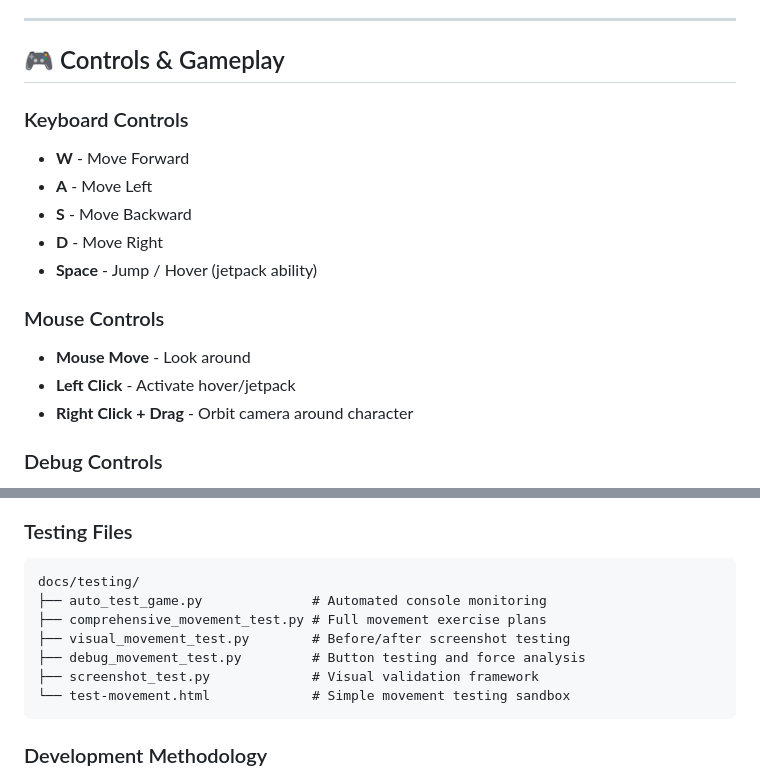
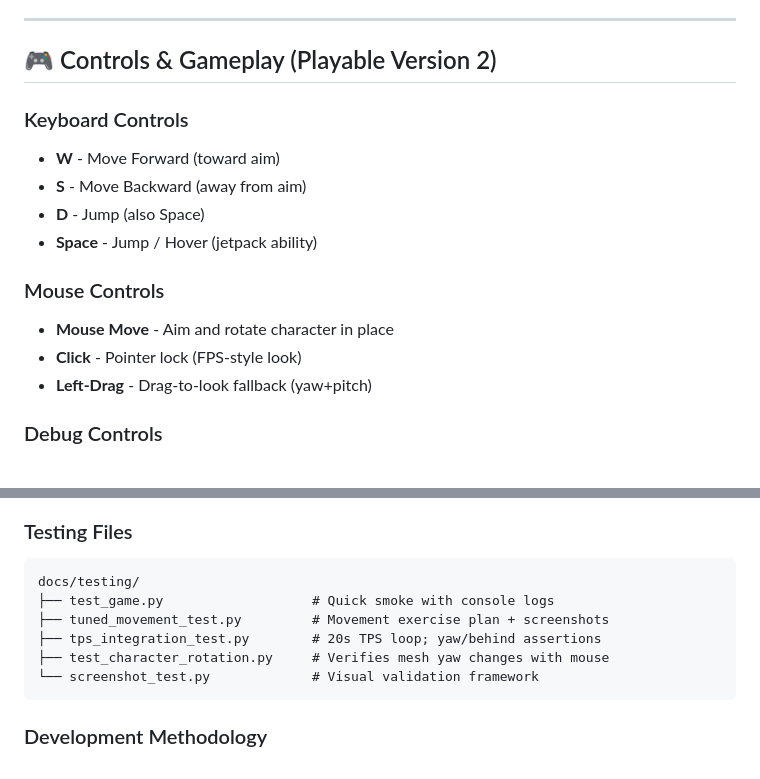
Before and after one commit to agadabanka/roboquest-microsite, a Markdown page: README.md, 2 parts joined by grey strips. GitHub-like rendering.

Commit message:
docs: update DEVELOPMENT_LOG with A/B camera learnings; refresh README for Playable Version 2 with controls, tests, and latest screenshots

````diff
--- a/README.md
+++ b/README.md
@@ -88,19 +101,18 @@ game/
 
 ---
 
-## 🎮 Controls & Gameplay
+## 🎮 Controls & Gameplay (Playable Version 2)
 
 ### Keyboard Controls
-- **W** - Move Forward
-- **A** - Move Left
-- **S** - Move Backward
-- **D** - Move Right
+- **W** - Move Forward (toward aim)
+- **S** - Move Backward (away from aim)
+- **D** - Jump (also Space)
 - **Space** - Jump / Hover (jetpack ability)
 
 ### Mouse Controls
-- **Mouse Move** - Look around
-- **Left Click** - Activate hover/jetpack
-- **Right Click + Drag** - Orbit camera around character
+- **Mouse Move** - Aim and rotate character in place
+- **Click** - Pointer lock (FPS-style look)
+- **Left-Drag** - Drag-to-look fallback (yaw+pitch)
 
 ### Debug Controls
 - **R** - Restart game
@@ -123,12 +135,11 @@ The project includes a comprehensive testing system using:
 ### Testing Files
 ```
 docs/testing/
-├── auto_test_game.py              # Automated console monitoring
-├── comprehensive_movement_test.py # Full movement exercise plans
-├── visual_movement_test.py        # Before/after screenshot testing
-├── debug_movement_test.py         # Button testing and force analysis
-├── screenshot_test.py             # Visual validation framework
-└── test-movement.html             # Simple movement testing sandbox
+├── test_game.py                   # Quick smoke with console logs
+├── tuned_movement_test.py         # Movement exercise plan + screenshots
+├── tps_integration_test.py        # 20s TPS loop; yaw/behind assertions
+├── test_character_rotation.py     # Verifies mesh yaw changes with mouse
+└── screenshot_test.py             # Visual validation framework
 ```
 
 ### Development Methodology
````
Also changed, not shown: other parts of README.md (+15 -2 lines), DEVELOPMENT_LOG.md (+89 -0 lines).
